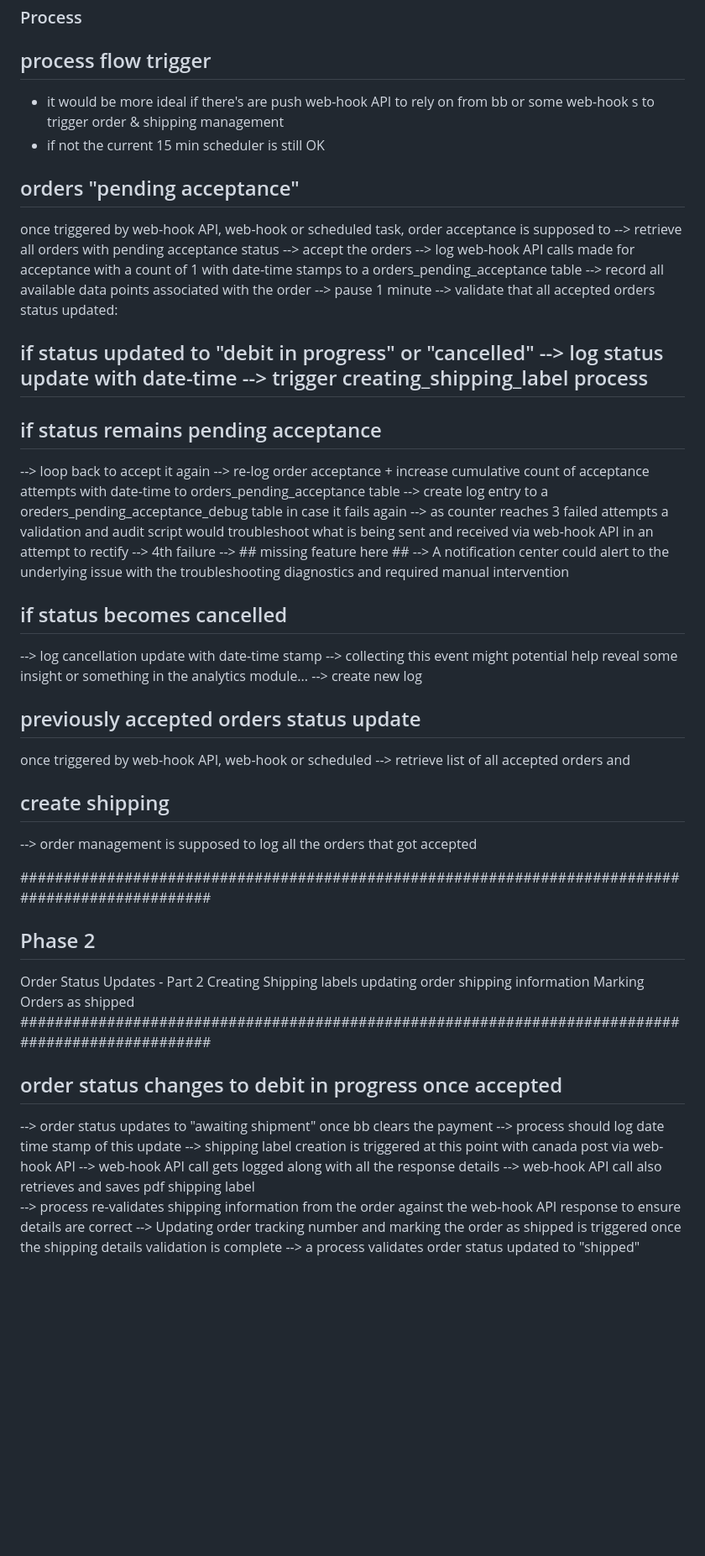
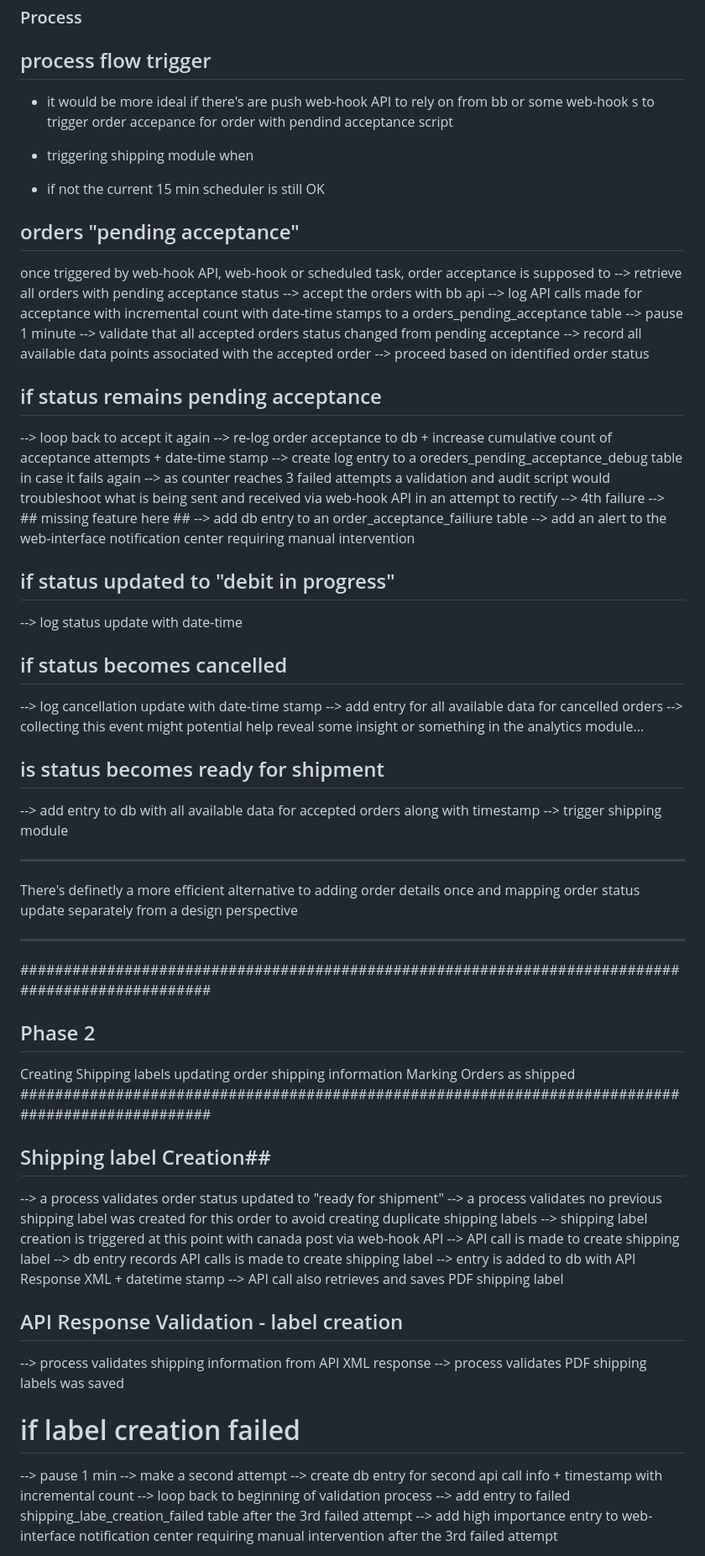
Before and after one commit to alwazw/bb_modules, a Markdown page: docs/ALWAZW_Vision.md, the part around the change printed below. Shown: that part at 84% size. Rendered like a GitHub page; blank space fills up the shorter version.

Commit message:
Update ALWAZW_Vision.md
updated phase 1 - 3 v2

```diff
--- a/docs/ALWAZW_Vision.md
+++ b/docs/ALWAZW_Vision.md
@@ -21,51 +21,72 @@ data aggregation, clean up and modeling & AI db
 ### Process ###
 
 ## process flow trigger ##
-- it would be more ideal if there's are push web-hook API to rely on from bb or some web-hook s to trigger order & shipping management
+- it would be more ideal if there's are push web-hook API to rely on from bb or some web-hook s to trigger
+order accepance for order with pendind acceptance script
++ triggering shipping module when
 - if not the current 15 min scheduler is still OK
 
 ## orders "pending acceptance" ##
 once triggered by web-hook API, web-hook or scheduled task, order acceptance is supposed to
---> retrieve all orders with pending acceptance status --> accept the orders --> log web-hook API calls made for acceptance with a count of 1 with date-time stamps to a orders_pending_acceptance table --> record all available data points associated with the order --> pause 1 minute --> validate that all accepted orders status updated:
+--> retrieve all orders with pending acceptance status
+--> accept the orders with bb api
+--> log API calls made for acceptance with incremental count with date-time stamps to a orders_pending_acceptance table
+--> pause 1 minute
+--> validate that all accepted orders status changed from pending acceptance
+--> record all available data points associated with the accepted order
+--> proceed based on identified order status
 
-## if status updated to "debit in progress" or "cancelled" --> log status update with date-time --> trigger creating_shipping_label process
-
-## if status remains pending acceptance
+## if status remains pending acceptance ##
 --> loop back to accept it again
---> re-log order acceptance + increase cumulative count of acceptance attempts with date-time to orders_pending_acceptance table
+--> re-log order acceptance to db + increase cumulative count of acceptance attempts + date-time stamp
 --> create log entry to a oreders_pending_acceptance_debug table in case it fails again
 --> as counter reaches 3 failed attempts a validation and audit script would troubleshoot what is being sent and received via web-hook API in an attempt to rectify
 --> 4th failure --> ## missing feature here ##
---> A notification center could alert to the underlying issue with the troubleshooting diagnostics and required manual intervention
+--> add db entry to an order_acceptance_failiure table
+--> add an alert to the web-interface notification center requiring manual intervention
 
-## if status becomes cancelled
+## if status updated to "debit in progress"
+--> log status update with date-time
+
+## if status becomes cancelled ##
 --> log cancellation update with date-time stamp
+--> add entry for all available data for cancelled orders
 --> collecting this event might potential help reveal some insight or something in the analytics module...
---> create new log
 
-## previously accepted orders status update
-once triggered by web-hook API, web-hook or scheduled
---> retrieve list of all accepted orders and
+## is status becomes ready for shipment ##
+--> add entry to db with all available data for accepted orders along with timestamp
+--> trigger shipping module
 
- ## create shipping
---> order management is supposed to log all the orders that got accepted
-
-
+*****
+There's definetly a more efficient alternative to adding order details once and mapping order status update separately   from a design perspective
+****
 
 ##################################################################################################
 ## Phase 2 ##
-Order Status Updates - Part 2
 Creating Shipping labels
 updating order shipping information
 Marking Orders as shipped
 ##################################################################################################
 
-## order status changes to debit in progress once accepted
---> order status updates to "awaiting shipment" once bb clears the payment
---> process should log date time stamp of this update
+## Shipping label Creation##
+
+--> a process validates order status updated to "ready for shipment"
+--> a process validates no previous shipping label was created for this order to avoid creating duplicate shipping labels
 --> shipping label creation is triggered at this point with canada post via web-hook API
---> web-hook API call gets logged along with all the response details
---> web-hook API call also retrieves and saves pdf shipping label
---> process re-validates shipping information from the order against the web-hook API response to ensure details are correct
---> Updating order tracking number and marking the order as shipped is triggered once the shipping details validation is complete
---> a process validates order status updated to "shipped"
+--> API call is made to create shipping label
+--> db entry records API calls is made to create shipping label
+--> entry is added to db with API Response XML + datetime stamp
+--> API call also retrieves and saves PDF shipping label
+
+## API Response Validation - label creation ##
+--> process validates shipping information from API XML response
+--> process validates PDF shipping labels was saved
+
+# if label creation failed
+--> pause 1 min
+--> make a second attempt
+--> create db entry for second api call info + timestamp with incremental count
+--> loop back to beginning of validation process
+--> add entry to failed shipping_labe_creation_failed table after the 3rd failed attempt
+--> add high importance entry to web-interface notification center requiring manual intervention after the 3rd failed attempt
+
```
Also changed, not shown: other parts of docs/ALWAZW_Vision.md (+19 -5 lines).
